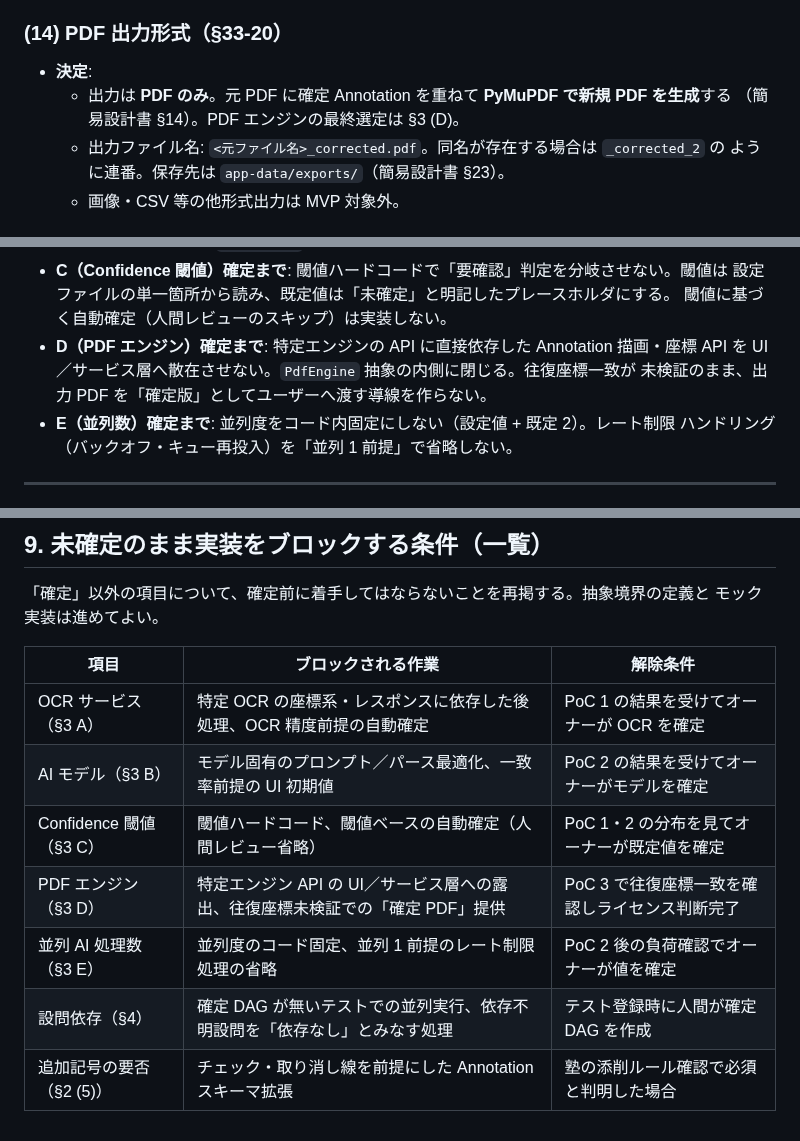
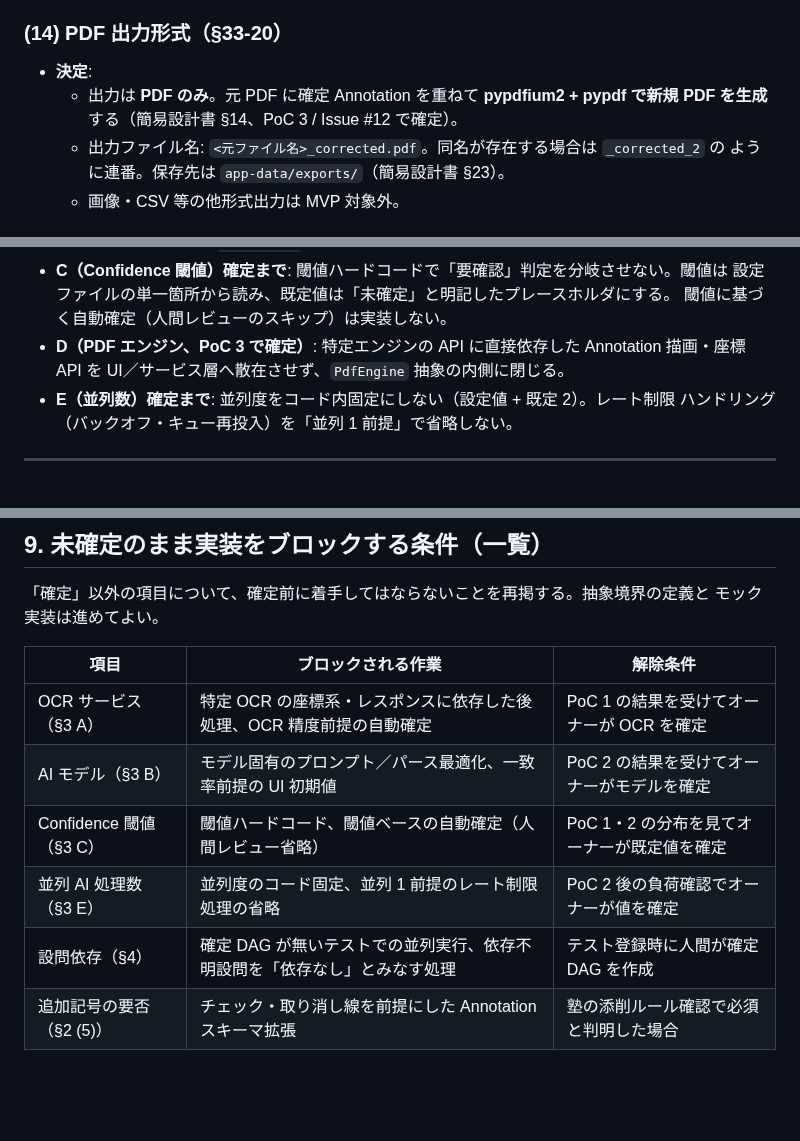
Before and after one commit to HIKARU0627/Auto-Scoring, a Markdown page: docs/business-rules-and-evaluation-data.md, 3 parts joined by grey strips. Rendered like a GitHub page; blank space fills up the shorter version.

```diff
--- a/docs/business-rules-and-evaluation-data.md
+++ b/docs/business-rules-and-evaluation-data.md
@@ -200,8 +200,8 @@ MVP 0.1 の実装着手前に確定する（GitHub Issue #8 / 親 Issue #3）。
 ### (14) PDF 出力形式（§33-20）
 
 - **決定**:
-  - 出力は **PDF のみ**。元 PDF に確定 Annotation を重ねて **PyMuPDF で新規 PDF を生成**する
-    （簡易設計書 §14）。PDF エンジンの最終選定は §3 (D)。
+  - 出力は **PDF のみ**。元 PDF に確定 Annotation を重ねて **pypdfium2 + pypdf で新規
+    PDF を生成**する（簡易設計書 §14、PoC 3 / Issue #12 で確定）。
   - 出力ファイル名: `<元ファイル名>_corrected.pdf`。同名が存在する場合は `_corrected_2` の
     ように連番。保存先は `app-data/exports/`（簡易設計書 §23）。
   - 画像・CSV 等の他形式出力は MVP 対象外。
@@ -267,9 +267,8 @@ MVP 0.1 の実装着手前に確定する（GitHub Issue #8 / 親 Issue #3）。
 - **C（Confidence 閾値）確定まで**: 閾値ハードコードで「要確認」判定を分岐させない。閾値は
   設定ファイルの単一箇所から読み、既定値は「未確定」と明記したプレースホルダにする。
   閾値に基づく自動確定（人間レビューのスキップ）は実装しない。
-- **D（PDF エンジン）確定まで**: 特定エンジンの API に直接依存した Annotation 描画・座標
-  API を UI／サービス層へ散在させない。`PdfEngine` 抽象の内側に閉じる。往復座標一致が
-  未検証のまま、出力 PDF を「確定版」としてユーザーへ渡す導線を作らない。
+- **D（PDF エンジン、PoC 3 で確定）**: 特定エンジンの API に直接依存した Annotation
+  描画・座標 API を UI／サービス層へ散在させず、`PdfEngine` 抽象の内側に閉じる。
 - **E（並列数）確定まで**: 並列度をコード内固定にしない（設定値 + 既定 2）。レート制限
   ハンドリング（バックオフ・キュー再投入）を「並列 1 前提」で省略しない。
 
@@ -522,12 +521,11 @@ Issue #8 の受入条件・検証項目に対する対応。
 「確定」以外の項目について、確定前に着手してはならないことを再掲する。抽象境界の定義と
 モック実装は進めてよい。
 
-| 項目                     | ブロックされる作業                                                             | 解除条件                                       |
-| ------------------------ | ------------------------------------------------------------------------------ | ---------------------------------------------- |
-| OCR サービス（§3 A）     | 特定 OCR の座標系・レスポンスに依存した後処理、OCR 精度前提の自動確定          | PoC 1 の結果を受けてオーナーが OCR を確定      |
-| AI モデル（§3 B）        | モデル固有のプロンプト／パース最適化、一致率前提の UI 初期値                   | PoC 2 の結果を受けてオーナーがモデルを確定     |
-| Confidence 閾値（§3 C）  | 閾値ハードコード、閾値ベースの自動確定（人間レビュー省略）                     | PoC 1・2 の分布を見てオーナーが既定値を確定    |
-| PDF エンジン（§3 D）     | 特定エンジン API の UI／サービス層への露出、往復座標未検証での「確定 PDF」提供 | PoC 3 で往復座標一致を確認しライセンス判断完了 |
-| 並列 AI 処理数（§3 E）   | 並列度のコード固定、並列 1 前提のレート制限処理の省略                          | PoC 2 後の負荷確認でオーナーが値を確定         |
-| 設問依存（§4）           | 確定 DAG が無いテストでの並列実行、依存不明設問を「依存なし」とみなす処理      | テスト登録時に人間が確定 DAG を作成            |
-| 追加記号の要否（§2 (5)） | チェック・取り消し線を前提にした Annotation スキーマ拡張                       | 塾の添削ルール確認で必須と判明した場合         |
+| 項目                     | ブロックされる作業                                                        | 解除条件                                    |
+| ------------------------ | ------------------------------------------------------------------------- | ------------------------------------------- |
+| OCR サービス（§3 A）     | 特定 OCR の座標系・レスポンスに依存した後処理、OCR 精度前提の自動確定     | PoC 1 の結果を受けてオーナーが OCR を確定   |
+| AI モデル（§3 B）        | モデル固有のプロンプト／パース最適化、一致率前提の UI 初期値              | PoC 2 の結果を受けてオーナーがモデルを確定  |
+| Confidence 閾値（§3 C）  | 閾値ハードコード、閾値ベースの自動確定（人間レビュー省略）                | PoC 1・2 の分布を見てオーナーが既定値を確定 |
+| 並列 AI 処理数（§3 E）   | 並列度のコード固定、並列 1 前提のレート制限処理の省略                     | PoC 2 後の負荷確認でオーナーが値を確定      |
+| 設問依存（§4）           | 確定 DAG が無いテストでの並列実行、依存不明設問を「依存なし」とみなす処理 | テスト登録時に人間が確定 DAG を作成         |
+| 追加記号の要否（§2 (5)） | チェック・取り消し線を前提にした Annotation スキーマ拡張                  | 塾の添削ルール確認で必須と判明した場合      |
```
Also changed, not shown: other parts of docs/business-rules-and-evaluation-data.md (+2 -2 lines), docs/poc-3-pdf-coordinates.md (+17 -14 lines), docs/technology-stack.md (+9 -8 lines).
